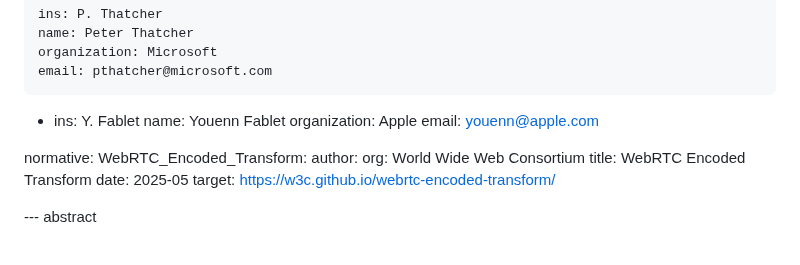
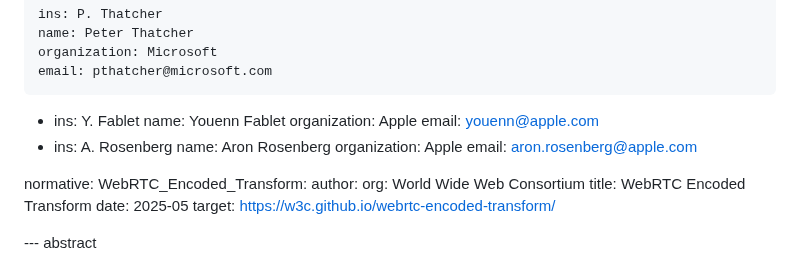
Before and after one commit to youennf/draft-ietf-avtcore-rtp-sframe, a Markdown page: draft-ietf-avtcore-rtp-sframe.md, the part around the change. Rendered like a GitHub page.

Commit message:
Add new author

```diff
--- a/draft-ietf-avtcore-rtp-sframe.md
+++ b/draft-ietf-avtcore-rtp-sframe.md
@@ -31,6 +31,11 @@ author:
     name: Youenn Fablet
     organization: Apple
     email: youenn@apple.com
+-
+    ins: A. Rosenberg
+    name: Aron Rosenberg
+    organization: Apple
+    email: aron.rosenberg@apple.com
 
 normative:
   WebRTC_Encoded_Transform:
```
